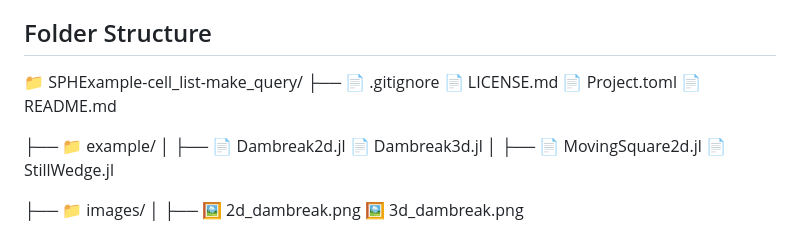
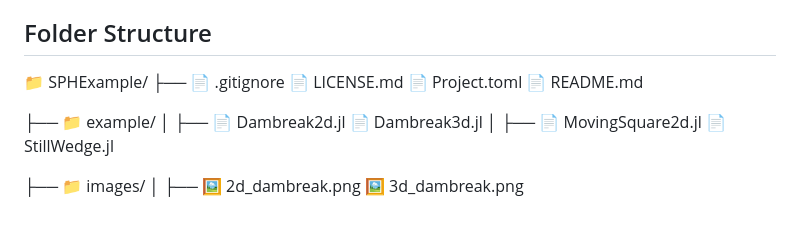
Before and after one commit to AhmedSalih3d/SPHExample, a Markdown page: README.md, the part around the change. Drawn GitHub-style.

Commit message:
Alhamdu lillah, fixed naming

```diff
--- a/README.md
+++ b/README.md
@@ -39,7 +39,7 @@ Key-elements of the code are:
 
 ## Folder Structure
 
-📁 SPHExample-cell_list-make_query/
+📁 SPHExample/
 ├── 📄 .gitignore    📄 LICENSE.md     📄 Project.toml     📄 README.md
 
 ├── 📁 example/
```
